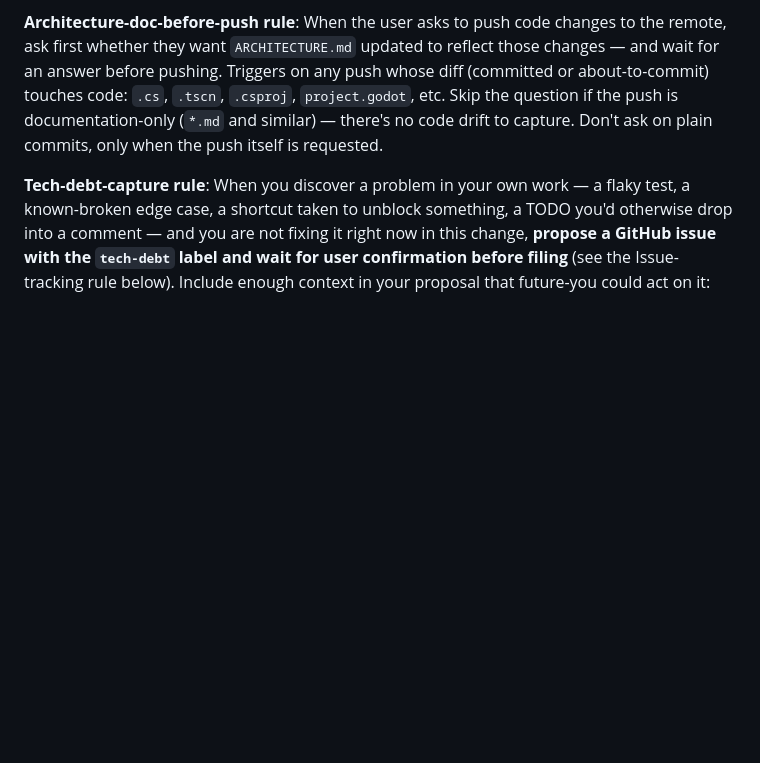
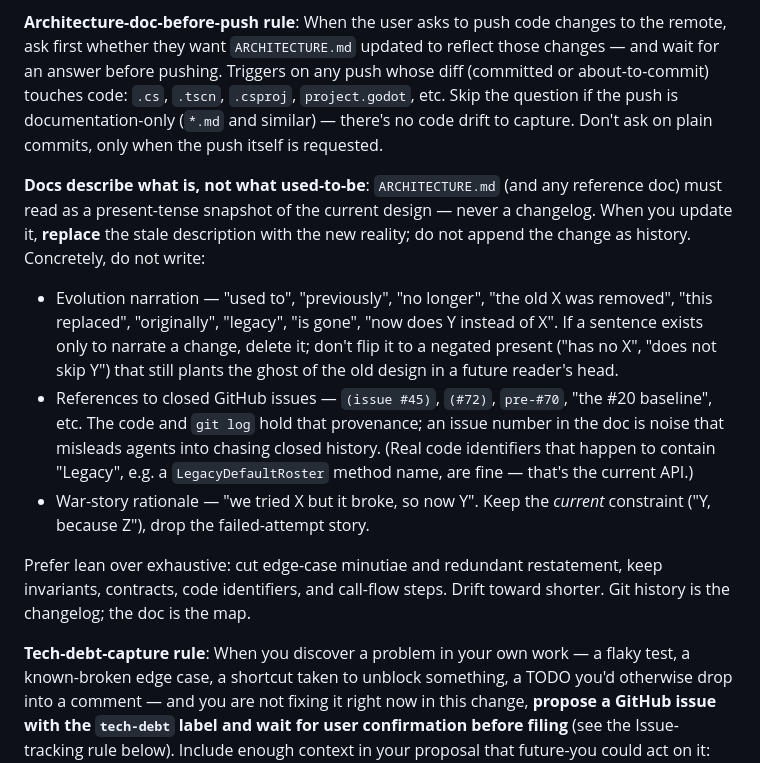
Before and after one commit to foobarzalot/FourExHex, a Markdown page: CLAUDE.md, the part around the change. Drawn GitHub-style; blank space fills up the shorter version.

Commit message:
CLAUDE.md: require docs to describe current state, not history
Add a rule under the architecture-doc guidance: ARCHITECTURE.md is a
present-tense snapshot, not a changelog. No evolution narration, no
closed-issue references, no war-story rationale; replace stale text
rather than appending change history.

Co-Authored-By: Claude Opus 4.8 (1M context) <noreply@anthropic.com>

```diff
--- a/CLAUDE.md
+++ b/CLAUDE.md
@@ -56,6 +56,13 @@ Show the diff and get buy-in on the plan when rule changes have test fallout (e.
 - **Verify via the logs after manual testing.** The verification step of the manual-test rule is: relaunch with `FOUREXHEX_LOG="<Category>:Debug,..."` (or the headless `FOUREXHEX_6AI` run for AI/turn flows), then read the captured stdout and assert the expected lines are present (the path ran) *and* unrelated categories stayed silent (no leakage / correct gating). Treat this log check as a required deliverable of the change, reported alongside the test results.
 
 **Architecture-doc-before-push rule**: When the user asks to push code changes to the remote, ask first whether they want `ARCHITECTURE.md` updated to reflect those changes — and wait for an answer before pushing. Triggers on any push whose diff (committed or about-to-commit) touches code: `.cs`, `.tscn`, `.csproj`, `project.godot`, etc. Skip the question if the push is documentation-only (`*.md` and similar) — there's no code drift to capture. Don't ask on plain commits, only when the push itself is requested.
+
+**Docs describe what is, not what used-to-be**: `ARCHITECTURE.md` (and any reference doc) must read as a present-tense snapshot of the current design — never a changelog. When you update it, **replace** the stale description with the new reality; do not append the change as history. Concretely, do not write:
+- Evolution narration — "used to", "previously", "no longer", "the old X was removed", "this replaced", "originally", "legacy", "is gone", "now does Y instead of X". If a sentence exists only to narrate a change, delete it; don't flip it to a negated present ("has no X", "does not skip Y") that still plants the ghost of the old design in a future reader's head.
+- References to closed GitHub issues — `(issue #45)`, `(#72)`, `pre-#70`, "the #20 baseline", etc. The code and `git log` hold that provenance; an issue number in the doc is noise that misleads agents into chasing closed history. (Real code identifiers that happen to contain "Legacy", e.g. a `LegacyDefaultRoster` method name, are fine — that's the current API.)
+- War-story rationale — "we tried X but it broke, so now Y". Keep the *current* constraint ("Y, because Z"), drop the failed-attempt story.
+
+Prefer lean over exhaustive: cut edge-case minutiae and redundant restatement, keep invariants, contracts, code identifiers, and call-flow steps. Drift toward shorter. Git history is the changelog; the doc is the map.
 
 **Tech-debt-capture rule**: When you discover a problem in your own work — a flaky test, a known-broken edge case, a shortcut taken to unblock something, a TODO you'd otherwise drop into a comment — and you are not fixing it right now in this change, **propose a GitHub issue with the `tech-debt` label and wait for user confirmation before filing** (see the Issue-tracking rule below). Include enough context in your proposal that future-you could act on it: file/line, symptom, suspected cause, and candidate fixes. The bar is "did I notice it and choose to defer it" — if yes, surface it; the user decides whether it gets an issue. Don't silently move on, and don't auto-file.
 
```
